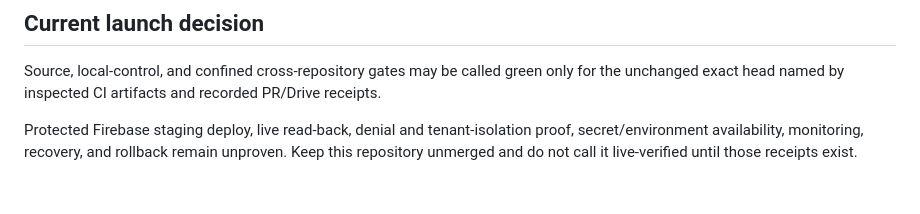
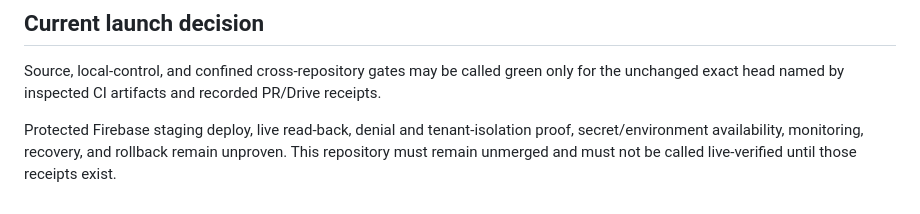
Before and after one commit to LifeLoggerAI/urai-staging, a Markdown page: URAI_STAGING_LAUNCH_BLOCKERS.md, the part around the change. Rendered like a GitHub page.

Commit message:
Align staging merge hold contract

```diff
--- a/URAI_STAGING_LAUNCH_BLOCKERS.md
+++ b/URAI_STAGING_LAUNCH_BLOCKERS.md
@@ -22,4 +22,4 @@
 
 Source, local-control, and confined cross-repository gates may be called green only for the unchanged exact head named by inspected CI artifacts and recorded PR/Drive receipts.
 
-Protected Firebase staging deploy, live read-back, denial and tenant-isolation proof, secret/environment availability, monitoring, recovery, and rollback remain unproven. Keep this repository unmerged and do not call it live-verified until those receipts exist.
+Protected Firebase staging deploy, live read-back, denial and tenant-isolation proof, secret/environment availability, monitoring, recovery, and rollback remain unproven. This repository must remain unmerged and must not be called live-verified until those receipts exist.
```
